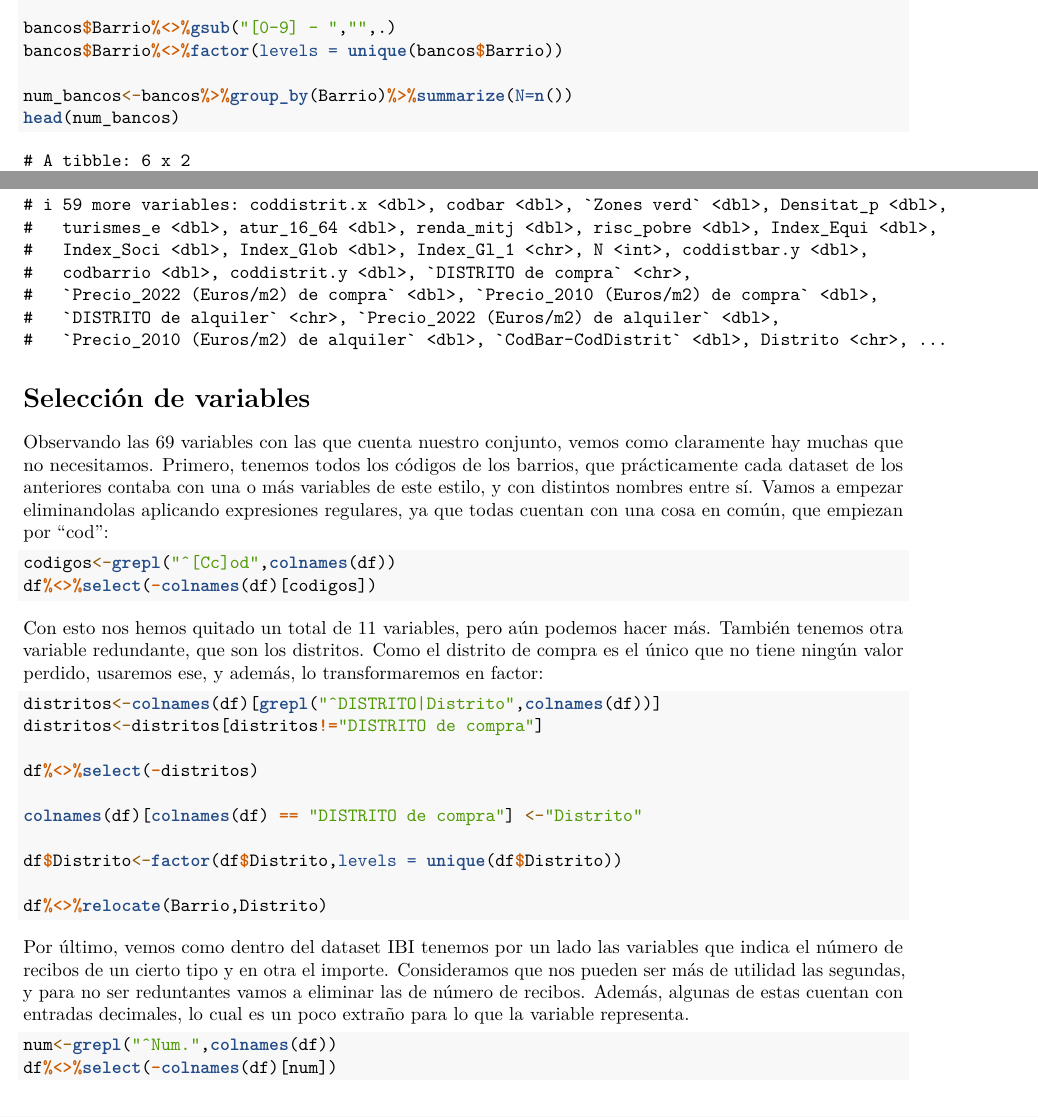
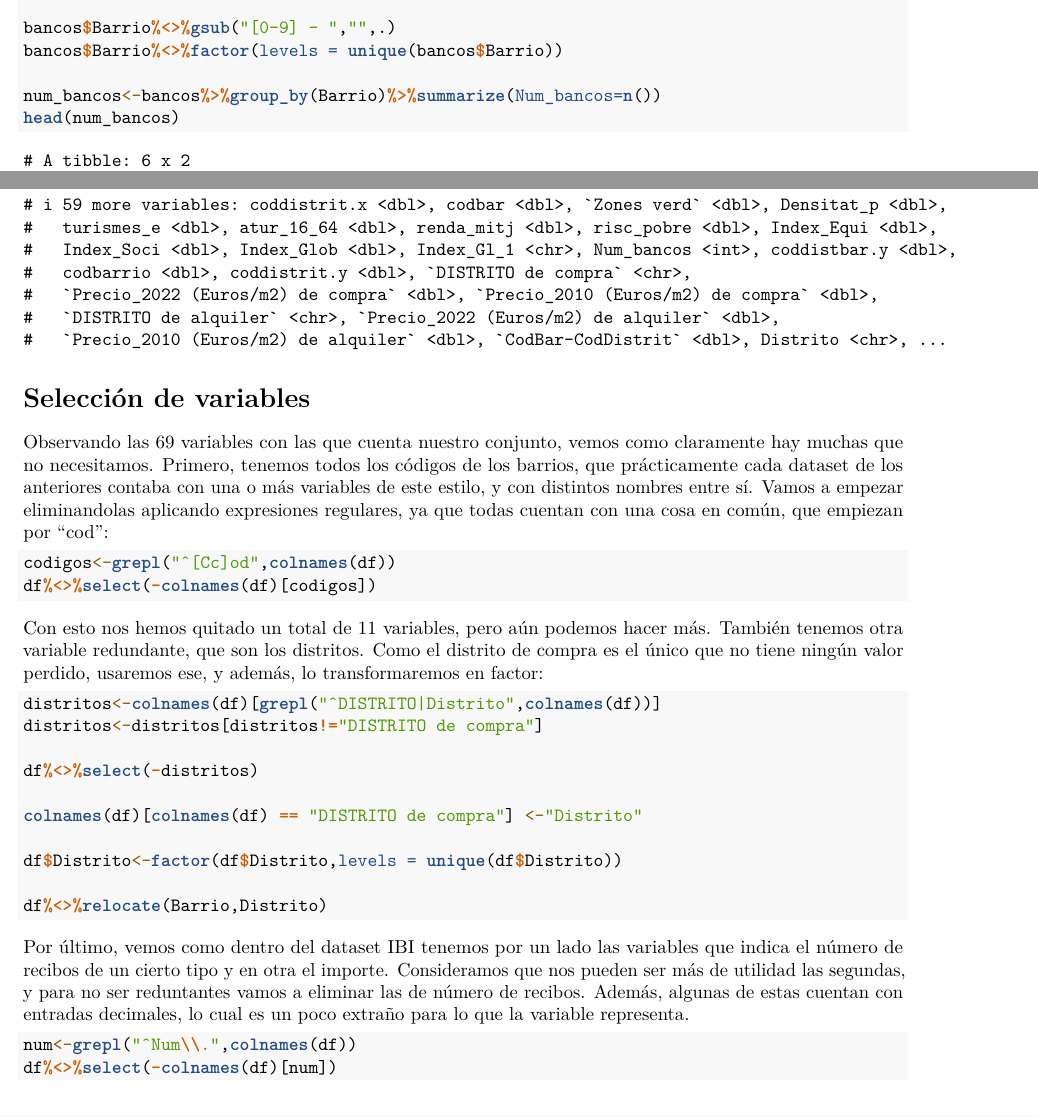
Before and after one commit to PedrooJ/ProyectoAED2023, an R Markdown document (ProyectoAED2023/ProyectoAED2023.Rmd): two parts of pages 5 and 7 of 7, joined at a grey line, cut so that both start at the same text. Rendered offline with R 4.5, knitr and Pandoc, then LaTeX, with nearby package versions; drawn as R Markdown's standard PDF in place of the format the file asks for; some code elsewhere in the file could not run offline.

Commit message:
Cambiar nombre a la variable N a Num_bancos

````diff
--- a/ProyectoAED2023/ProyectoAED2023.Rmd
+++ b/ProyectoAED2023/ProyectoAED2023.Rmd
@@ -356,7 +356,7 @@ bancos <- read_delim("./data/bancs-en-via-publica-bancos-en-via-publica.csv",
 bancos$Barrio%<>%gsub("[0-9] - ","",.)
 bancos$Barrio%<>%factor(levels = unique(bancos$Barrio))
 
-num_bancos<-bancos%>%group_by(Barrio)%>%summarize(N=n())
+num_bancos<-bancos%>%group_by(Barrio)%>%summarize(Num_bancos=n())
 head(num_bancos)
 ```
 
@@ -418,6 +418,6 @@ df%<>%relocate(Barrio,Distrito)
 Por último, vemos como dentro del dataset IBI tenemos por un lado las variables que indica el número de recibos de un cierto tipo y en otra el importe. Consideramos que nos pueden ser más de utilidad las segundas, y para no ser reduntantes vamos a eliminar las de número de recibos. Además, algunas de estas cuentan con entradas decimales, lo cual es un poco extraño para lo que la variable representa.
 
 ```{r}
-num<-grepl("^Num.",colnames(df))
+num<-grepl("^Num\\.",colnames(df))
 df%<>%select(-colnames(df)[num])
 ```
````
